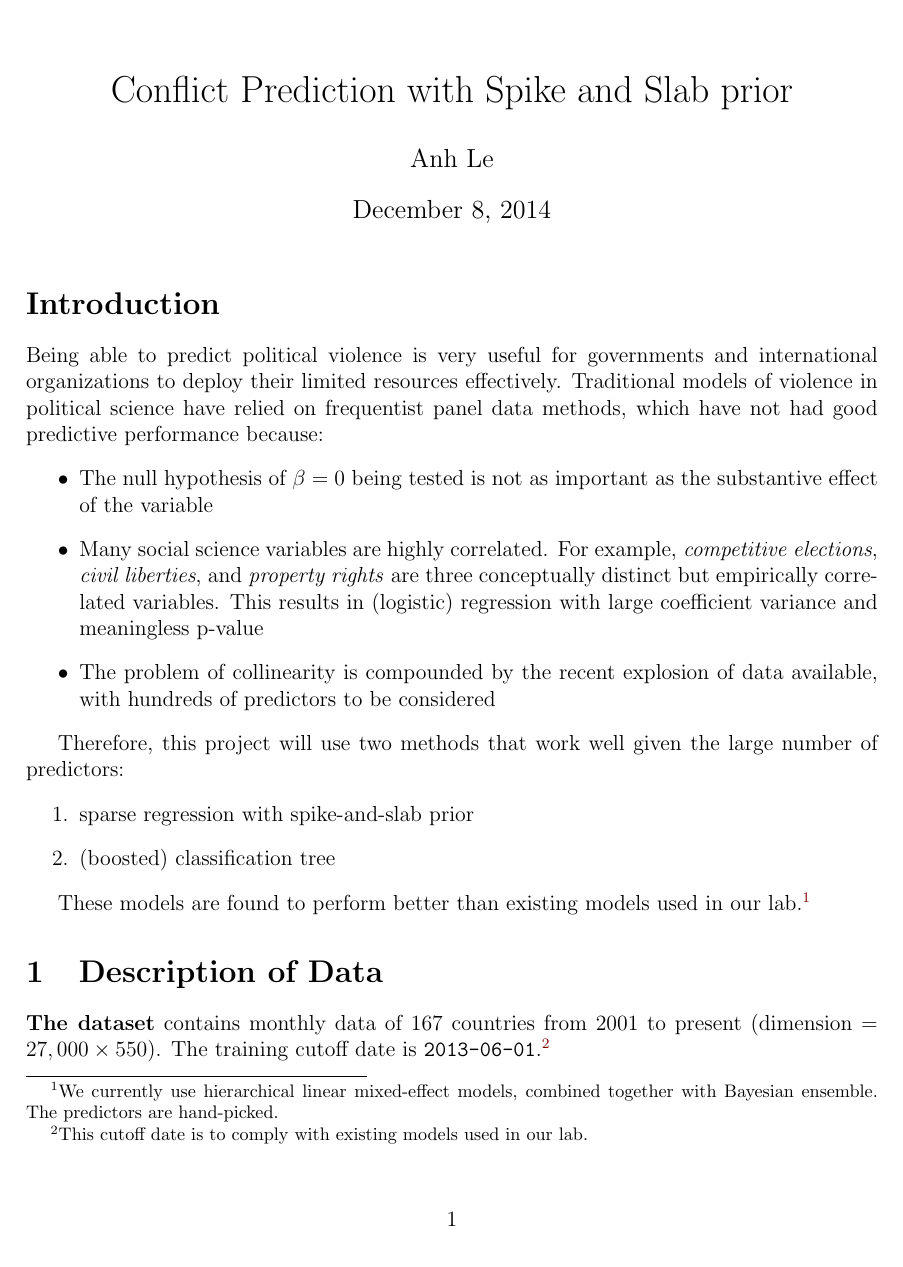
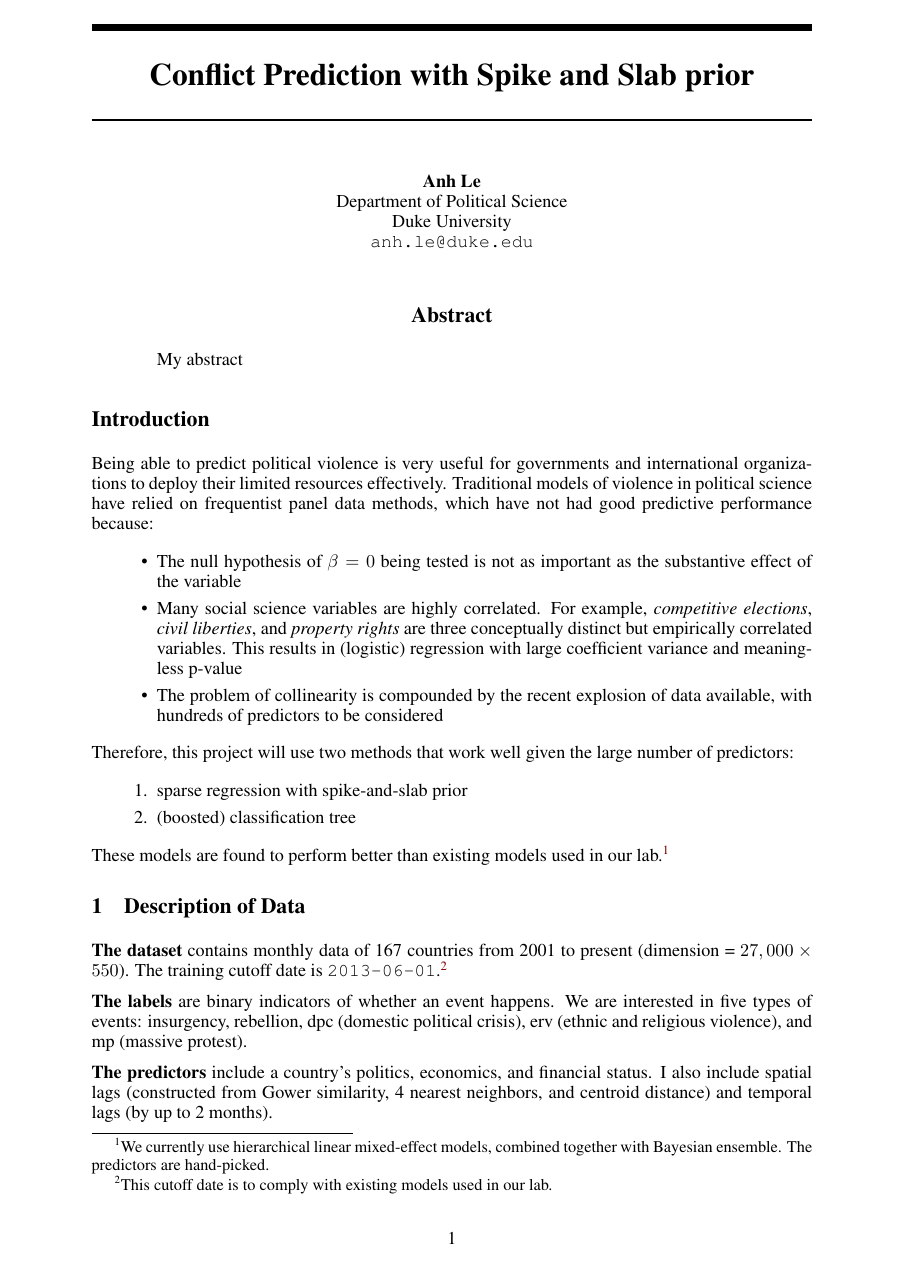
Before and after one commit to anhqle/conflict_prediction, a LaTeX paper (writeup/AnhLe_paper.tex, which reads writeup/final_project.sty): page 1 of 3. Compiled offline with pdfLaTeX.

Commit message:
more writing

```diff
--- a/writeup/AnhLe_paper.tex
+++ b/writeup/AnhLe_paper.tex
@@ -1,9 +1,9 @@
-\documentclass[12pt]{article}
+\documentclass{article}
 % This first part of the file is called the PREAMBLE. It includes
 % customizations and command definitions. The preamble is everything
 % between \documentclass and \begin{document}.
+\usepackage{final_project,times}
 
-\usepackage[margin=1in]{geometry}  % set the margins to 1in on all sides
 \usepackage{graphicx}              % to include figures
 \usepackage{amsmath}               % great math stuff
 \usepackage{amsfonts}              % for blackboard bold, etc
@@ -51,10 +51,18 @@
 \bibpunct{(}{)}{;}{a}{}{,} % no comma between author and year
 
 \title{Conflict Prediction with Spike and Slab prior}
-\author{Anh Le}
+\author{Anh Le\\
+Department of Political Science\\
+Duke University\\
+\texttt{anh.le@duke.edu} \\}
 
+\nipsfinalcopy
 \begin{document}
 \maketitle
+
+\begin{abstract}
+My abstract
+\end{abstract}
 
 \section*{Introduction}
 
--- /dev/null
+++ b/writeup/final_project.sty
@@ -0,0 +1,236 @@
+%%%% NIPS Macros (LaTex)
+%%%% Style File
+%%%% Dec 12, 1990   Rev Aug 14, 1991; Sept, 1995; April, 1997; April, 1999
+
+% This file can be used with Latex2e whether running in main mode, or
+% 2.09 compatibility mode.
+%
+% If using main mode, you need to include the commands
+%             \documentclass{article}
+%             \usepackage{nips10submit_e,times}
+% as the first lines in your document.  Or, if you do not have Times
+% Roman font available, you can just use
+%             \documentclass{article}
+%             \usepackage{nips10submit_e}
+% instead.
+%
+% If using 2.09 compatibility mode, you need to include the command
+%             \documentstyle[nips10submit_09,times]{article}
+% as the first line in your document.  Or, if you do not have Times
+% Roman font available, you can include the command
+%             \documentstyle[nips10submit_09]{article}
+% instead.
+
+% Change the overall width of the page.  If these parameters are
+%       changed, they will require corresponding changes in the
+%       maketitle section.
+%
+\usepackage{eso-pic} % used by \AddToShipoutPicture
+
+\renewcommand{\topfraction}{0.95}   % let figure take up nearly whole page
+\renewcommand{\textfraction}{0.05}  % let figure take up nearly whole page
+
+% Define nipsfinal, set to true if nipsfinalcopy is defined
+\newif\ifnipsfinal
+\nipsfinalfalse
+\def\nipsfinalcopy{\nipsfinaltrue}
+\font\nipstenhv  = phvb at 8pt % *** IF THIS FAILS, SEE nips10submit_e.sty ***
+
+% Specify the dimensions of each page
+
+\setlength{\paperheight}{11in}
+\setlength{\paperwidth}{8.5in}
+
+\oddsidemargin .5in    %   Note \oddsidemargin = \evensidemargin
+\evensidemargin .5in
+\marginparwidth 0.07 true in
+%\marginparwidth 0.75 true in
+%\topmargin 0 true pt           % Nominal distance from top of page to top of
+%\topmargin 0.125in
+\topmargin -0.625in
+\addtolength{\headsep}{0.25in}
+\textheight 9.0 true in       % Height of text (including footnotes & figures)
+\textwidth 5.5 true in        % Width of text line.
+\widowpenalty=10000
+\clubpenalty=10000
+
+% \thispagestyle{empty}        \pagestyle{empty}
+\flushbottom \sloppy
+
+% We're never going to need a table of contents, so just flush it to
+% save space --- suggested by drstrip@sandia-2
+\def\addcontentsline#1#2#3{}
+
+% Title stuff, taken from deproc.
+\def\maketitle{\par
+\begingroup
+   \def\thefootnote{\fnsymbol{footnote}}
+   \def\@makefnmark{\hbox to 0pt{$^{\@thefnmark}$\hss}} % for perfect author
+                                                        % name centering
+%   The footnote-mark was overlapping the footnote-text,
+%   added the following to fix this problem               (MK)
+   \long\def\@makefntext##1{\parindent 1em\noindent
+                            \hbox to1.8em{\hss $\m@th ^{\@thefnmark}$}##1}
+   \@maketitle \@thanks
+\endgroup
+\setcounter{footnote}{0}
+\let\maketitle\relax \let\@maketitle\relax
+\gdef\@thanks{}\gdef\@author{}\gdef\@title{}\let\thanks\relax}
+
+% The toptitlebar has been raised to top-justify the first page
+
+% Title (includes both anonimized and non-anonimized versions)
+\def\@maketitle{\vbox{\hsize\textwidth
+\linewidth\hsize \vskip 0.1in \toptitlebar \centering
+{\LARGE\bf \@title\par}  \bottomtitlebar % \vskip 0.1in %  minus
+\ifnipsfinal
+   \def\And{\end{tabular}\hfil\linebreak[0]\hfil
+            \begin{tabular}[t]{c}\bf\rule{\z@}{24pt}\ignorespaces}%
+  \def\AND{\end{tabular}\hfil\linebreak[4]\hfil
+            \begin{tabular}[t]{c}\bf\rule{\z@}{24pt}\ignorespaces}%
+    \begin{tabular}[t]{c}\bf\rule{\z@}{24pt}\@author\end{tabular}%
+\else
+     \begin{tabular}[t]{c}\bf\rule{\z@}{24pt}
+Anonymous Author(s) \\
+Affiliation \\
+Address \\
+\texttt{email} \\
+\end{tabular}%
+\fi
+\vskip 0.3in minus 0.1in}}
+
+\renewenvironment{abstract}{\vskip.075in\centerline{\large\bf
+Abstract}\vspace{0.5ex}\begin{quote}}{\par\end{quote}\vskip 1ex}
+
+% sections with less space
+\def\section{\@startsection {section}{1}{\z@}{-2.0ex plus
+    -0.5ex minus -.2ex}{1.5ex plus 0.3ex
+minus0.2ex}{\large\bf\raggedright}}
+
+\def\subsection{\@startsection{subsection}{2}{\z@}{-1.8ex plus
+-0.5ex minus -.2ex}{0.8ex plus .2ex}{\normalsize\bf\raggedright}}
+\def\subsubsection{\@startsection{subsubsection}{3}{\z@}{-1.5ex
+plus      -0.5ex minus -.2ex}{0.5ex plus
+.2ex}{\normalsize\bf\raggedright}}
+\def\paragraph{\@startsection{paragraph}{4}{\z@}{1.5ex plus
+0.5ex minus .2ex}{-1em}{\normalsize\bf}}
+\def\subparagraph{\@startsection{subparagraph}{5}{\z@}{1.5ex plus
+  0.5ex minus .2ex}{-1em}{\normalsize\bf}}
+\def\subsubsubsection{\vskip
+5pt{\noindent\normalsize\rm\raggedright}}
+
+
+% Footnotes
+\footnotesep 6.65pt %
+\skip\footins 9pt plus 4pt minus 2pt
+\def\footnoterule{\kern-3pt \hrule width 12pc \kern 2.6pt }
+\setcounter{footnote}{0}
+
+% Lists and paragraphs
+\parindent 0pt
+\topsep 4pt plus 1pt minus 2pt
+\partopsep 1pt plus 0.5pt minus 0.5pt
+\itemsep 2pt plus 1pt minus 0.5pt
+\parsep 2pt plus 1pt minus 0.5pt
+\parskip .5pc
+
+
+%\leftmargin2em
+\leftmargin3pc
+\leftmargini\leftmargin \leftmarginii 2em
+\leftmarginiii 1.5em \leftmarginiv 1.0em \leftmarginv .5em
+
+%\labelsep \labelsep 5pt
+
+\def\@listi{\leftmargin\leftmargini}
+\def\@listii{\leftmargin\leftmarginii
+   \labelwidth\leftmarginii\advance\labelwidth-\labelsep
+   \topsep 2pt plus 1pt minus 0.5pt
+   \parsep 1pt plus 0.5pt minus 0.5pt
+   \itemsep \parsep}
+\def\@listiii{\leftmargin\leftmarginiii
+    \labelwidth\leftmarginiii\advance\labelwidth-\labelsep
+    \topsep 1pt plus 0.5pt minus 0.5pt
+    \parsep \z@ \partopsep 0.5pt plus 0pt minus 0.5pt
+    \itemsep \topsep}
+\def\@listiv{\leftmargin\leftmarginiv
+     \labelwidth\leftmarginiv\advance\labelwidth-\labelsep}
+\def\@listv{\leftmargin\leftmarginv
+     \labelwidth\leftmarginv\advance\labelwidth-\labelsep}
+\def\@listvi{\leftmargin\leftmarginvi
+     \labelwidth\leftmarginvi\advance\labelwidth-\labelsep}
+
+\abovedisplayskip 7pt plus2pt minus5pt%
+\belowdisplayskip \abovedisplayskip
+\abovedisplayshortskip  0pt plus3pt%
+\belowdisplayshortskip  4pt plus3pt minus3pt%
+
+% Less leading in most fonts (due to the narrow columns)
+% The choices were between 1-pt and 1.5-pt leading
+%\def\@normalsize{\@setsize\normalsize{11pt}\xpt\@xpt} % got rid of @ (MK)
+\def\normalsize{\@setsize\normalsize{11pt}\xpt\@xpt}
+\def\small{\@setsize\small{10pt}\ixpt\@ixpt}
+\def\footnotesize{\@setsize\footnotesize{10pt}\ixpt\@ixpt}
+\def\scriptsize{\@setsize\scriptsize{8pt}\viipt\@viipt}
+\def\tiny{\@setsize\tiny{7pt}\vipt\@vipt}
+\def\large{\@setsize\large{14pt}\xiipt\@xiipt}
+\def\Large{\@setsize\Large{16pt}\xivpt\@xivpt}
+\def\LARGE{\@setsize\LARGE{20pt}\xviipt\@xviipt}
+\def\huge{\@setsize\huge{23pt}\xxpt\@xxpt}
+\def\Huge{\@setsize\Huge{28pt}\xxvpt\@xxvpt}
+
+\def\toptitlebar{\hrule height4pt\vskip .25in\vskip-\parskip}
+
+\def\bottomtitlebar{\vskip .29in\vskip-\parskip\hrule height1pt\vskip
+.09in} %
+%Reduced second vskip to compensate for adding the strut in \@author
+
+% Vertical Ruler
+% This code is, largely, from the CVPR 2010 conference style file
+% ----- define vruler
+\makeatletter
+\newbox\nipsrulerbox
+\newcount\nipsrulercount
+\newdimen\nipsruleroffset
+\newdimen\cv@lineheight
+\newdimen\cv@boxheight
+\newbox\cv@tmpbox
+\newcount\cv@refno
+\newcount\cv@tot
+% NUMBER with left flushed zeros  \fillzeros[<WIDTH>]<NUMBER>
+\newcount\cv@tmpc@ \newcount\cv@tmpc
+\def\fillzeros[#1]#2{\cv@tmpc@=#2\relax\ifnum\cv@tmpc@<0\cv@tmpc@=-\cv@tmpc@\fi
+\cv@tmpc=1 %
+\loop\ifnum\cv@tmpc@<10 \else \divide\cv@tmpc@ by 10 \advance\cv@tmpc by 1 \fi
+   \ifnum\cv@tmpc@=10\relax\cv@tmpc@=11\relax\fi \ifnum\cv@tmpc@>10 \repeat
+\ifnum#2<0\advance\cv@tmpc1\relax-\fi
+\loop\ifnum\cv@tmpc<#1\relax0\advance\cv@tmpc1\relax\fi \ifnum\cv@tmpc<#1 \repeat
+\cv@tmpc@=#2\relax\ifnum\cv@tmpc@<0\cv@tmpc@=-\cv@tmpc@\fi \relax\the\cv@tmpc@}%
+% \makevruler[<SCALE>][<INITIAL_COUNT>][<STEP>][<DIGITS>][<HEIGHT>]
+\def\makevruler[#1][#2][#3][#4][#5]{\begingroup\offinterlineskip
+\textheight=#5\vbadness=10000\vfuzz=120ex\overfullrule=0pt%
+\global\setbox\nipsrulerbox=\vbox to \textheight{%
+{\parskip=0pt\hfuzz=150em\cv@boxheight=\textheight
+\cv@lineheight=#1\global\nipsrulercount=#2%
+\cv@tot\cv@boxheight\divide\cv@tot\cv@lineheight\advance\cv@tot2%
+\cv@refno1\vskip-\cv@lineheight\vskip1ex%
+\loop\setbox\cv@tmpbox=\hbox to0cm{{\nipstenhv\hfil\fillzeros[#4]\nipsrulercount}}%
+\ht\cv@tmpbox\cv@lineheight\dp\cv@tmpbox0pt\box\cv@tmpbox\break
+\advance\cv@refno1\global\advance\nipsrulercount#3\relax
+\ifnum\cv@refno<\cv@tot\repeat}}\endgroup}%
+\makeatother
+% ----- end of vruler
+
+% \makevruler[<SCALE>][<INITIAL_COUNT>][<STEP>][<DIGITS>][<HEIGHT>]
+\def\nipsruler#1{\makevruler[12pt][#1][1][3][0.993\textheight]\usebox{\nipsrulerbox}}
+\AddToShipoutPicture{%
+\ifnipsfinal\else
+\nipsruleroffset=\textheight
+\advance\nipsruleroffset by -3.7pt
+  \color[rgb]{.7,.7,.7}
+  \AtTextUpperLeft{%
+    \put(\LenToUnit{-35pt},\LenToUnit{-\nipsruleroffset}){%left ruler
+      \nipsruler{\nipsrulercount}}
+  }
+\fi
+}
```
Also changed, not shown: writeup/AnhLe_paper.pdf, writeup/AnhLe_paper.tex (30 more changed lines).
